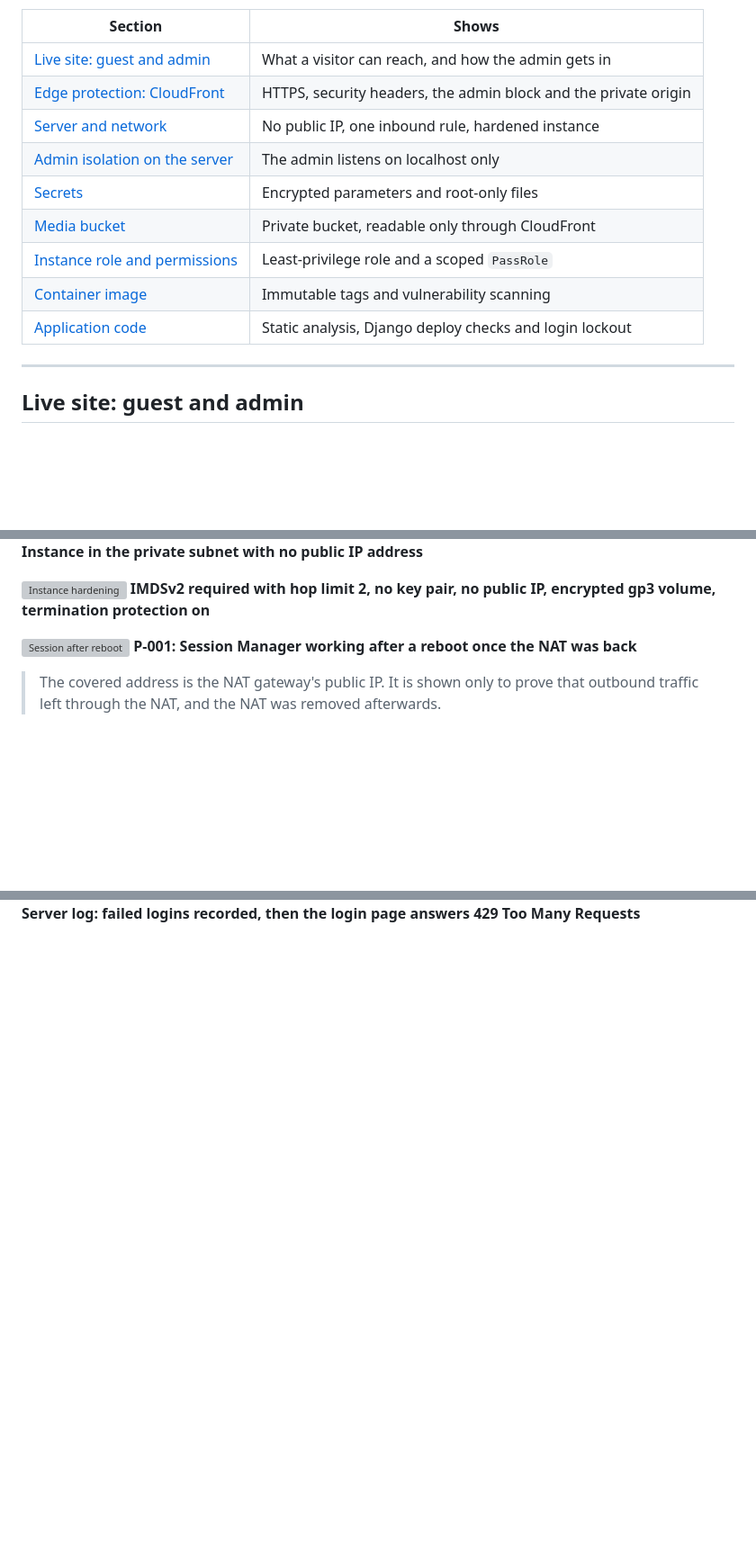
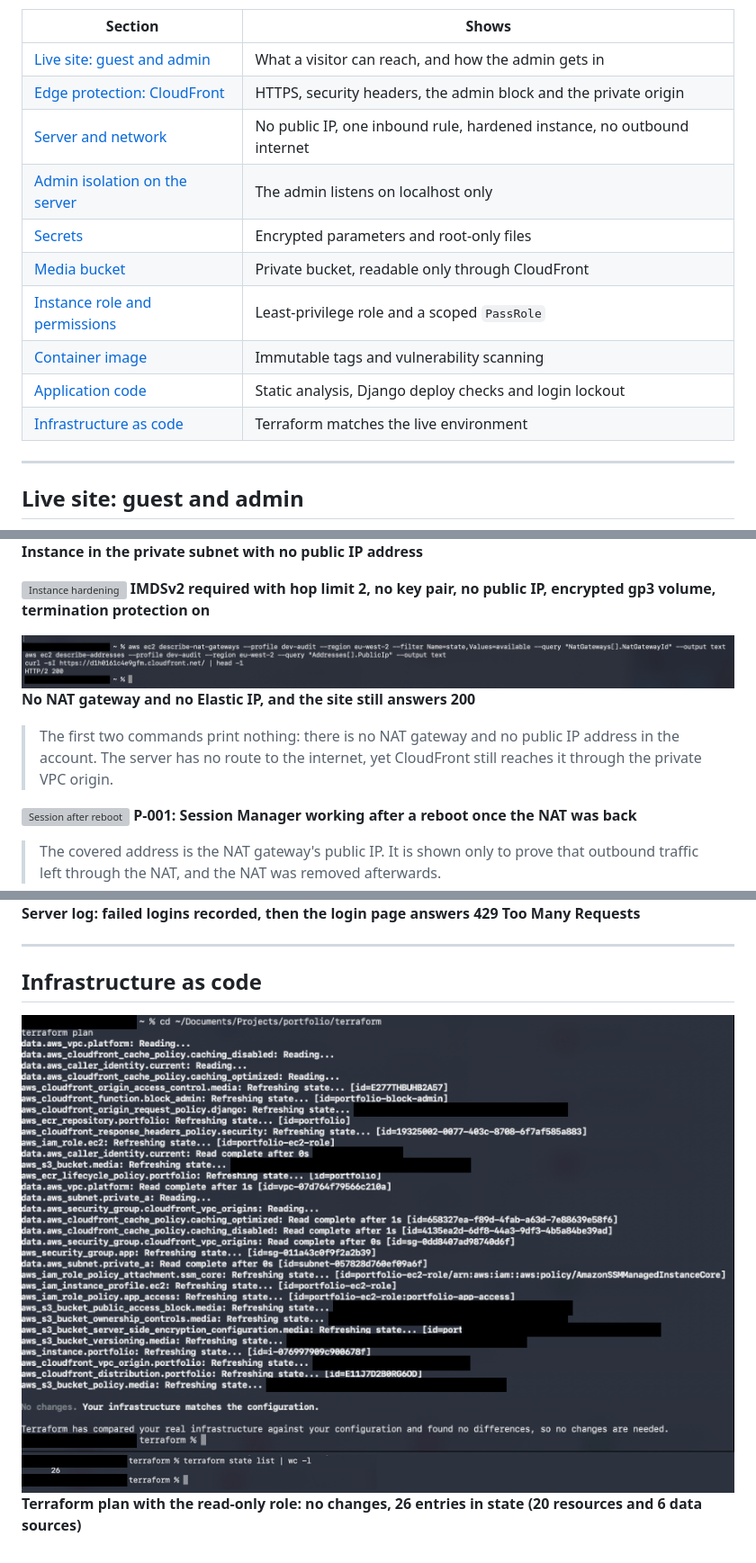
Before and after one commit to emmanuelal99/secure-django-portfolio, a Markdown page: docs/evidence/README.md, 3 parts joined by grey strips. Shown at 90% size. Drawn GitHub-style; pictures changed too: docs/evidence/no-nat-site-still-up.png (added), docs/evidence/terraform-portfolio-no-changes.png (added); blank space fills up the shorter version; grey boxes are pictures that could not be loaded.

Commit message:
Add NAT-off and Terraform no-changes evidence

```diff
--- a/docs/evidence/README.md
+++ b/docs/evidence/README.md
@@ -8,13 +8,14 @@ The architecture is shown in [architecture.png](../architecture.png). Problems f
 |---|---|
 | [Live site: guest and admin](#live-site-guest-and-admin) | What a visitor can reach, and how the admin gets in |
 | [Edge protection: CloudFront](#edge-protection-cloudfront) | HTTPS, security headers, the admin block and the private origin |
-| [Server and network](#server-and-network) | No public IP, one inbound rule, hardened instance |
+| [Server and network](#server-and-network) | No public IP, one inbound rule, hardened instance, no outbound internet |
 | [Admin isolation on the server](#admin-isolation-on-the-server) | The admin listens on localhost only |
 | [Secrets](#secrets) | Encrypted parameters and root-only files |
 | [Media bucket](#media-bucket) | Private bucket, readable only through CloudFront |
 | [Instance role and permissions](#instance-role-and-permissions) | Least-privilege role and a scoped `PassRole` |
 | [Container image](#container-image) | Immutable tags and vulnerability scanning |
 | [Application code](#application-code) | Static analysis, Django deploy checks and login lockout |
+| [Infrastructure as code](#infrastructure-as-code) | Terraform matches the live environment |
 
 ---
 
@@ -73,6 +74,11 @@ The architecture is shown in [architecture.png](../architecture.png). Problems f
 
 ![Instance hardening](instance-hardening.png)
 **IMDSv2 required with hop limit 2, no key pair, no public IP, encrypted gp3 volume, termination protection on**
+
+![No NAT, site still up](no-nat-site-still-up.png)
+**No NAT gateway and no Elastic IP, and the site still answers 200**
+
+> The first two commands print nothing: there is no NAT gateway and no public IP address in the account. The server has no route to the internet, yet CloudFront still reaches it through the private VPC origin.
 
 ![Session after reboot](ssm-session-after-reboot.png)
 **P-001: Session Manager working after a reboot once the NAT was back**
@@ -156,3 +162,10 @@ The architecture is shown in [architecture.png](../architecture.png). Problems f
 
 ![Lockout log](axes-lockout-log.png)
 **Server log: failed logins recorded, then the login page answers 429 Too Many Requests**
+
+---
+
+## Infrastructure as code
+
+![Terraform plan](terraform-portfolio-no-changes.png)
+**Terraform plan with the read-only role: no changes, 26 entries in state (20 resources and 6 data sources)**
```
Also changed, not shown: README.md (+2 -2 lines).
